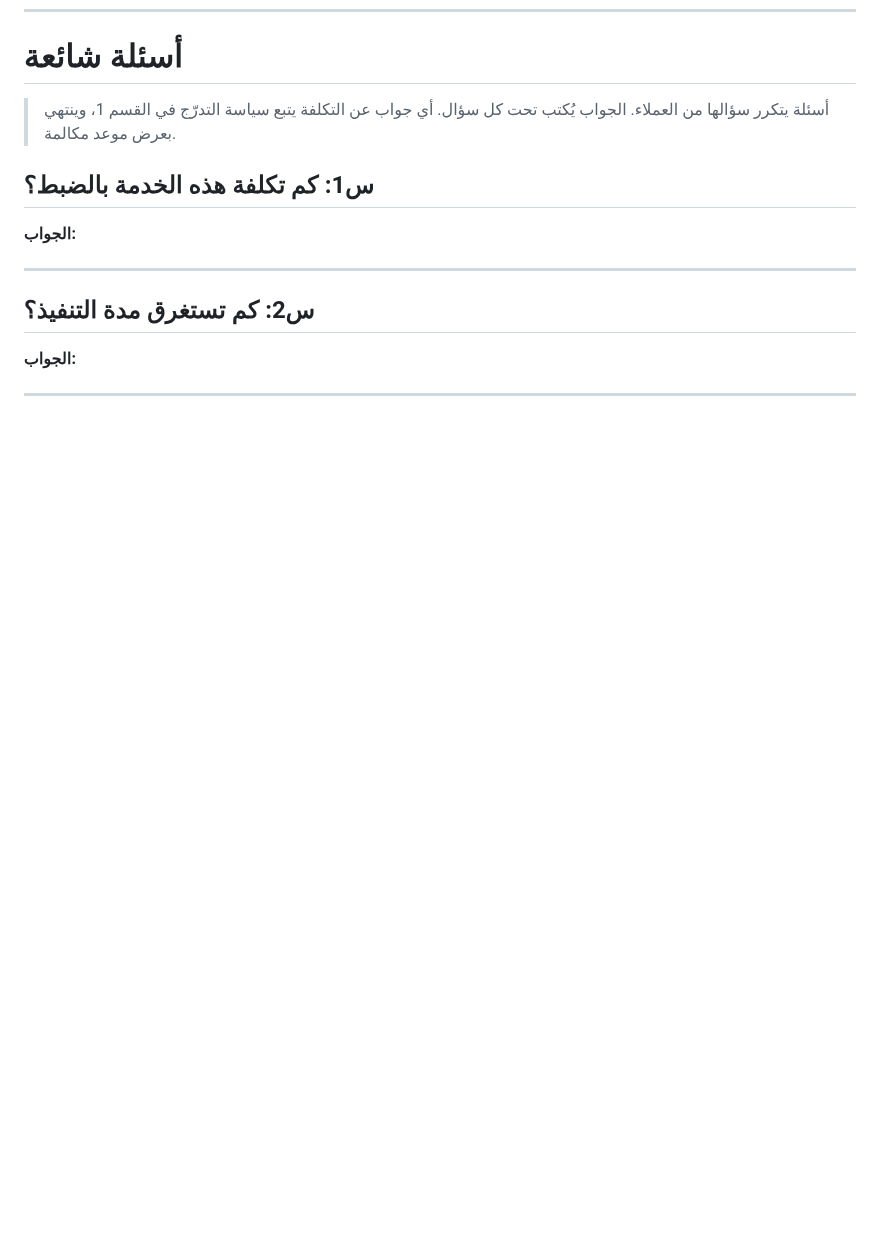
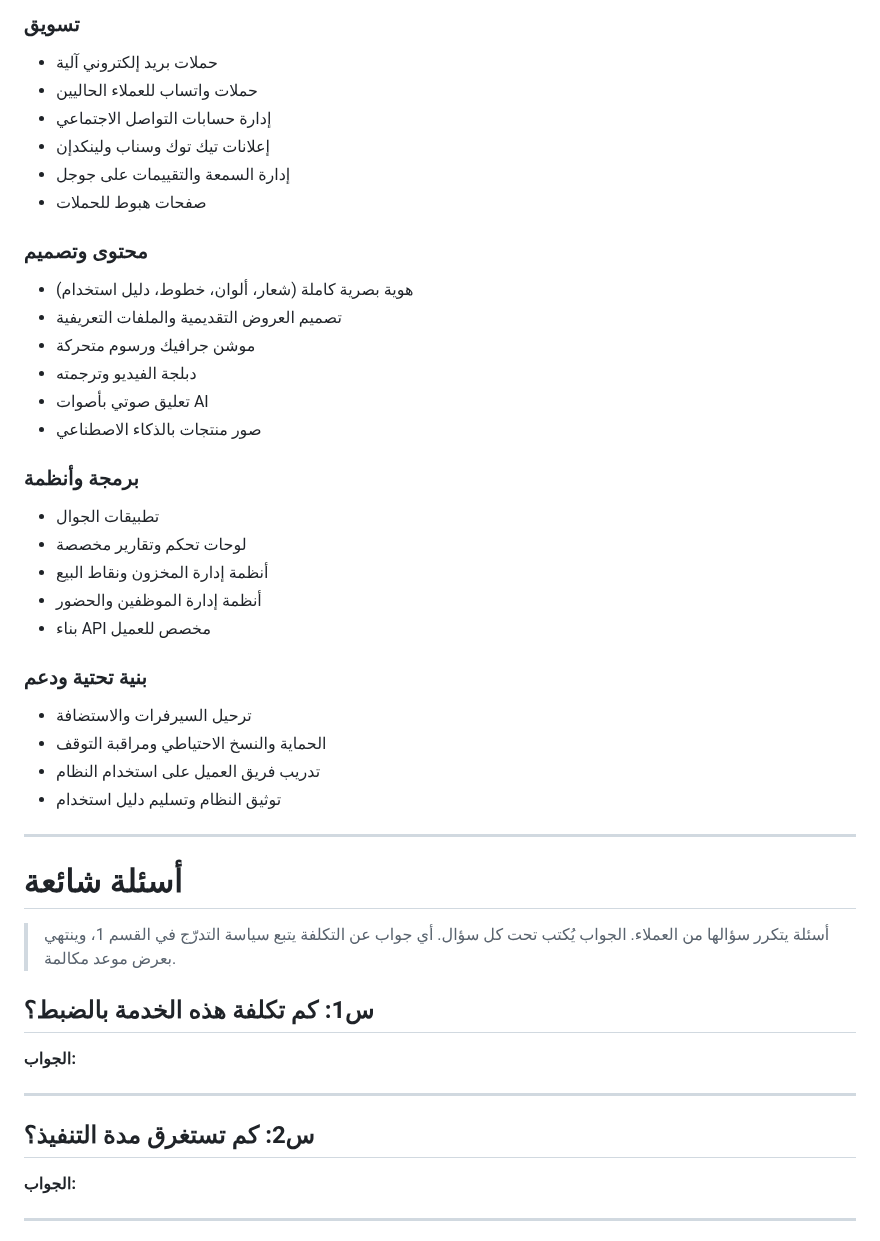
Before and after one commit to amjad11555/baiger-aa, a Markdown page: knowledge/services.md, the part around one of its changes. GitHub-like rendering; blank space fills up the shorter version.

```diff
--- a/knowledge/services.md
+++ b/knowledge/services.md
@@ -1338,3 +1394,34 @@
+### تسويق
+- حملات بريد إلكتروني آلية
+- حملات واتساب للعملاء الحاليين
+- إدارة حسابات التواصل الاجتماعي
+- إعلانات تيك توك وسناب ولينكدإن
+- إدارة السمعة والتقييمات على جوجل
+- صفحات هبوط للحملات
+
+### محتوى وتصميم
+- هوية بصرية كاملة (شعار، ألوان، خطوط، دليل استخدام)
+- تصميم العروض التقديمية والملفات التعريفية
+- موشن جرافيك ورسوم متحركة
+- دبلجة الفيديو وترجمته
+- تعليق صوتي بأصوات AI
+- صور منتجات بالذكاء الاصطناعي
+
+### برمجة وأنظمة
+- تطبيقات الجوال
+- لوحات تحكم وتقارير مخصصة
+- أنظمة إدارة المخزون ونقاط البيع
+- أنظمة إدارة الموظفين والحضور
+- بناء API مخصص للعميل
+
+### بنية تحتية ودعم
+- ترحيل السيرفرات والاستضافة
+- الحماية والنسخ الاحتياطي ومراقبة التوقف
+- تدريب فريق العميل على استخدام النظام
+- توثيق النظام وتسليم دليل استخدام
+
+---
+
 # أسئلة شائعة
 
 > أسئلة يتكرر سؤالها من العملاء. الجواب يُكتب تحت كل سؤال.
```
Also changed, not shown: other parts of knowledge/services.md (+56 -0 lines).
